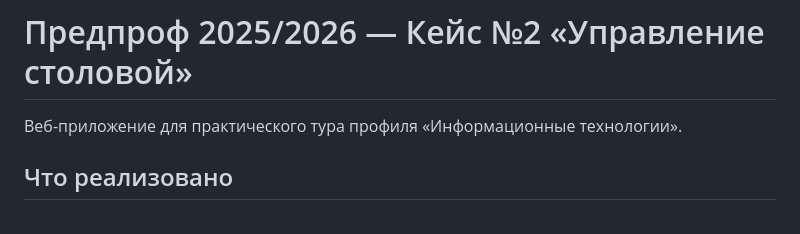
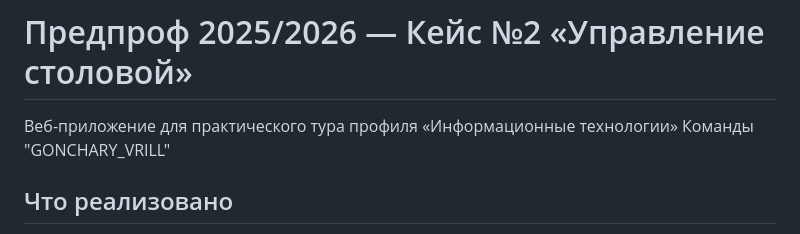
Before and after one commit to Pelmeshka126/Predprof-case2-canteen, a Markdown page: README.md, the part around the change. Rendered like a GitHub page.

```diff
--- a/README.md
+++ b/README.md
@@ -1,6 +1,6 @@
 # Предпроф 2025/2026 — Кейс №2 «Управление столовой»
 
-Веб-приложение для практического тура профиля «Информационные технологии».
+Веб-приложение для практического тура профиля «Информационные технологии» Команды "GONCHARY_VRILL"
 
 ## Что реализовано
 
```
